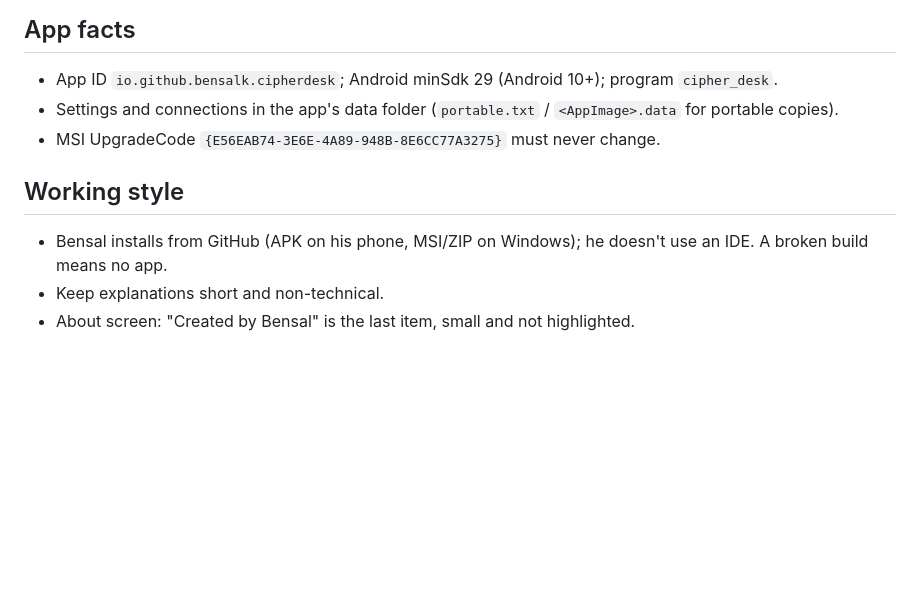
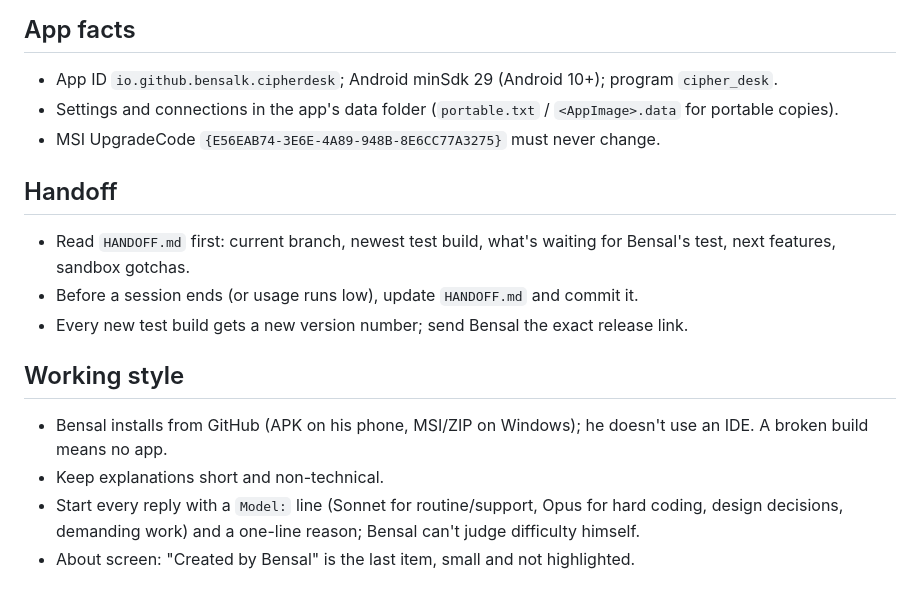
Before and after one commit to Bensalk/cipher-desk, a Markdown page: CLAUDE.md, the part around the change. GitHub-like rendering; blank space fills up the shorter version.

Commit message:
docs: add HANDOFF.md and handoff notes in CLAUDE.md
Co-Authored-By: Claude Opus 5.5 <noreply@anthropic.com>
Claude-Session: https://claude.ai/code/session_01GnqvUdNNPigv8fUM76suXL

```diff
--- a/CLAUDE.md
+++ b/CLAUDE.md
@@ -42,8 +42,15 @@ Secure, open-source Remote Desktop (RDP) viewer by Bensal for Windows, Linux and
 - Settings and connections in the app's data folder (`portable.txt` / `<AppImage>.data` for portable copies).
 - MSI UpgradeCode `{E56EAB74-3E6E-4A89-948B-8E6CC77A3275}` must never change.
 
+## Handoff
+
+- Read `HANDOFF.md` first: current branch, newest test build, what's waiting for Bensal's test, next features, sandbox gotchas.
+- Before a session ends (or usage runs low), update `HANDOFF.md` and commit it.
+- Every new test build gets a new version number; send Bensal the exact release link.
+
 ## Working style
 
 - Bensal installs from GitHub (APK on his phone, MSI/ZIP on Windows); he doesn't use an IDE. A broken build means no app.
 - Keep explanations short and non-technical.
+- Start every reply with a `Model:` line (Sonnet for routine/support, Opus for hard coding, design decisions, demanding work) and a one-line reason; Bensal can't judge difficulty himself.
 - About screen: "Created by Bensal" is the last item, small and not highlighted.
```
Also changed, not shown: HANDOFF.md (added, +81 -0 lines).
